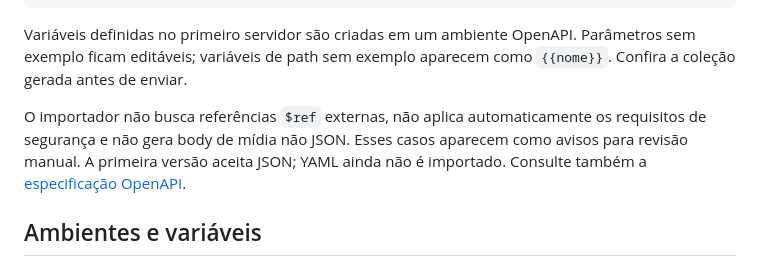
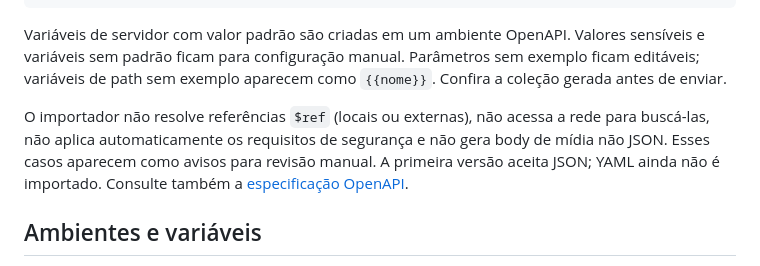
Before and after one commit to JeffyMesquita/Vortix, a Markdown page: README.md, the part around the change. GitHub-like rendering.

Commit message:
docs: clarify OpenAPI import limits

```diff
--- a/README.md
+++ b/README.md
@@ -170,9 +170,10 @@ Exemplo mínimo:
 }
 ~~~
 
-Variáveis definidas no primeiro servidor são criadas em um ambiente OpenAPI. Parâmetros sem exemplo ficam editáveis; variáveis de path sem exemplo aparecem como <code>{{nome}}</code>. Confira a coleção gerada antes de enviar.
+Variáveis de servidor com valor padrão são criadas em um ambiente OpenAPI. Valores sensíveis e variáveis sem padrão ficam para configuração manual. Parâmetros sem exemplo ficam editáveis; variáveis de path sem exemplo aparecem como <code>{{nome}}</code>. Confira a coleção gerada antes de enviar.
 
-O importador não busca referências <code>$ref</code> externas, não aplica automaticamente os requisitos de segurança e não gera body de mídia não JSON. Esses casos aparecem como avisos para revisão manual. A primeira versão aceita JSON; YAML ainda não é importado. Consulte também a <a href="https://spec.openapis.org/oas/latest.html">especificação OpenAPI</a>.
+O importador não resolve referências <code>$ref</code> (locais ou externas), não acessa a rede para buscá-las, não aplica automaticamente os requisitos de segurança e não gera body de mídia não JSON. Esses casos aparecem como avisos para revisão manual. A primeira versão aceita JSON; YAML ainda não é importado. Consulte também a <a href="https://spec.openapis.org/oas/latest.html">especificação OpenAPI</a>.
+
 ## Ambientes e variáveis
 
 Cada ambiente mantém suas próprias variáveis. Grupos ajudam a separar ambientes como Desenvolvimento, Homologação e Produção; os nomes e valores são definidos por você.
```
